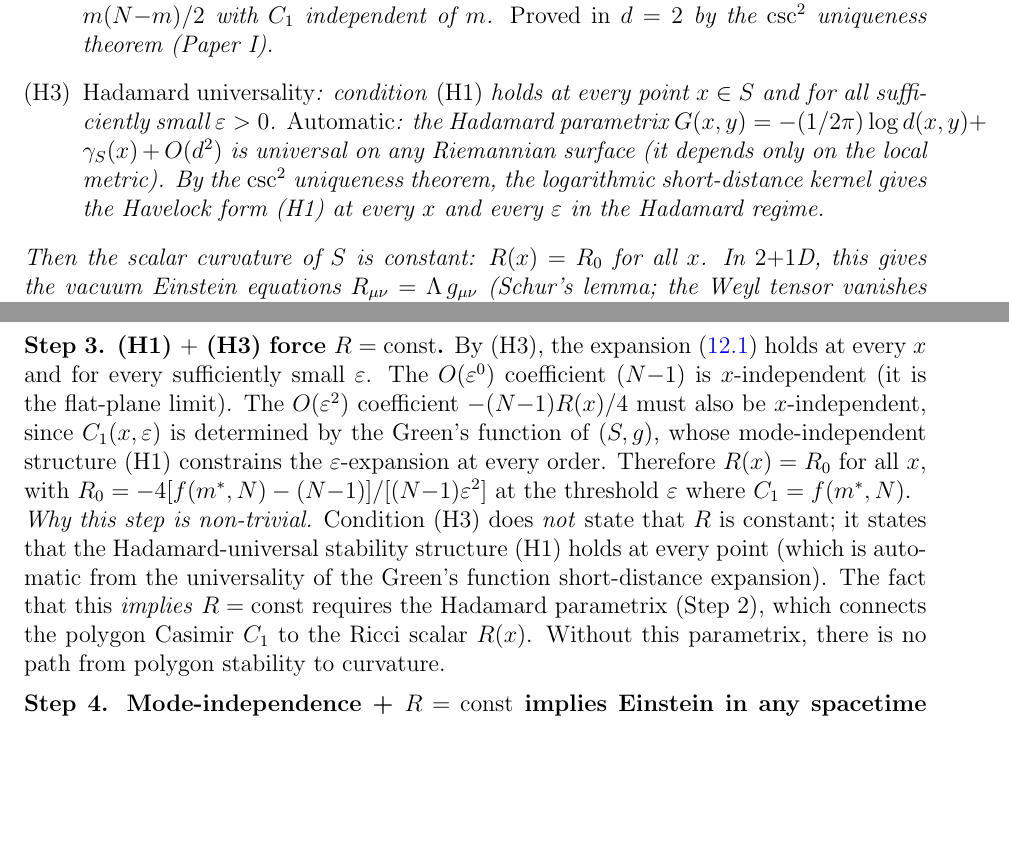
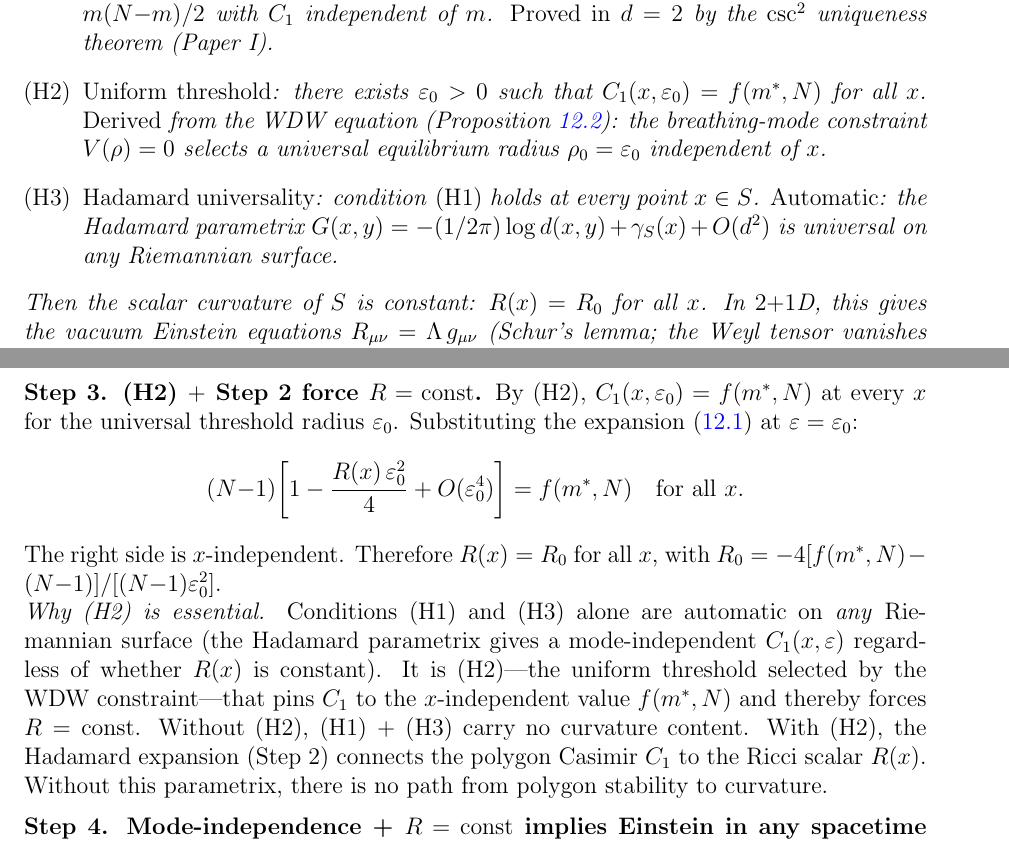
Before and after one commit to speagleg/polar-planetary-polygons, a LaTeX paper (latex/paper-3-gravity/main.tex): two parts of pages 20 and 21 of 25, joined at a grey line, cut so that both start at the same text, the shorter picture padded with empty space. Compiled offline with pdfLaTeX.

Commit message:
Paper III: reinstate (H2), fix 5 concrete bugs from final reviewers
Critical fix — Theorem 6 Step 3:
- Reinstated (H2): "uniform threshold — the WDW constraint selects
  a universal equilibrium radius ε₀ independent of x"
- Step 3 now correctly derives R=const from (H2) + Hadamard expansion
- Explicit paragraph: "(H1)+(H3) alone are automatic on ANY surface;
  (H2) is what pins C₁ to f(m*) and forces R=const"
- Abstract and intro restored to "three hypotheses"

Concrete bug fixes:
- "For k≥4: j irrational" → "for 4≤k≤19" (next Pell at k=20, N=41)
- Spectral bound 2/(4π λ_triv) → 2.86/(4π λ_triv) ≈ 0.015
- "Doubly exponential" → "exponential in N²" (correct terminology)
- Clausius ratio: made explicit that δS = (dS/dρ) × Area × δρ
  (per-unit-length entropy × circumference, fixing dimensional mismatch)

Co-Authored-By: Claude Opus 4.6 (1M context) <noreply@anthropic.com>

```diff
--- a/latex/paper-3-gravity/main.tex
+++ b/latex/paper-3-gravity/main.tex
@@ -1699,17 +1699,20 @@ If:
   with $C_1$ independent of~$m$.
   \emph{Proved in $d = 2$} by the $\csc^2$ uniqueness
   theorem (Paper~I).
+\item[\textup{(H2)}]
+  \emph{Uniform threshold}: there exists $\varepsilon_0 > 0$
+  such that $C_1(x,\varepsilon_0) = f(m^*,N)$ for all~$x$.
+  \emph{Derived} from the WDW equation
+  (Proposition~\ref{prop:wdw-lambda}):
+  the breathing-mode constraint $V(\rho) = 0$ selects a
+  universal equilibrium radius $\rho_0 = \varepsilon_0$
+  independent of~$x$.
 \item[\textup{(H3)}]
   \emph{Hadamard universality}: condition~\textup{(H1)} holds
-  at every point~$x \in S$ and for all sufficiently
-  small~$\varepsilon > 0$.
+  at every point~$x \in S$.
   \emph{Automatic}: the Hadamard parametrix
   $G(x,y) = -(1/2\pi)\log d(x,y) + \gamma_S(x) + O(d^2)$
-  is universal on any Riemannian surface
-  (it depends only on the local metric).
-  By the $\csc^2$ uniqueness theorem, the logarithmic
-  short-distance kernel gives the Havelock form (H1)
-  at every~$x$ and every~$\varepsilon$ in the Hadamard regime.
+  is universal on any Riemannian surface.
 \end{enumerate}
 Then the scalar curvature of~$S$ is constant:
 $R(x) = R_0$ for all~$x$.
@@ -1775,28 +1778,31 @@ with $\sum_p\sin^2(\pi p/N) = N/2$) and $1/12$ (from the
 curvature correction to chord distances at $O(\varepsilon^3)$).
 
 \medskip
-\noindent\textbf{Step~3. (H1) $+$ (H3) force $R = \mathrm{const}$.}
-By~(H3), the expansion~(\ref{eq:C1-expansion-proof}) holds
-at every~$x$ and for every sufficiently small~$\varepsilon$.
-The $O(\varepsilon^0)$ coefficient $(N{-}1)$ is $x$-independent
-(it is the flat-plane limit).
-The $O(\varepsilon^2)$ coefficient $-(N{-}1)R(x)/4$ must also be
-$x$-independent, since $C_1(x,\varepsilon)$ is determined
-by the Green's function of $(S,g)$, whose mode-independent
-structure~(H1) constrains the $\varepsilon$-expansion at
-every order.
+\noindent\textbf{Step~3. (H2) $+$ Step~2 force $R = \mathrm{const}$.}
+By~(H2), $C_1(x,\varepsilon_0) = f(m^*,N)$ at every~$x$
+for the universal threshold radius~$\varepsilon_0$.
+Substituting the expansion~(\ref{eq:C1-expansion-proof})
+at $\varepsilon = \varepsilon_0$:
+\[
+  (N{-}1)\!\left[1 - \frac{R(x)\,\varepsilon_0^2}{4}
+  + O(\varepsilon_0^4)\right] = f(m^*,N)
+  \quad\text{for all } x.
+\]
+The right side is $x$-independent.
 Therefore $R(x) = R_0$ for all~$x$, with
-$R_0 = -4[f(m^*,N) - (N{-}1)]/[(N{-}1)\varepsilon^2]$
-at the threshold~$\varepsilon$ where $C_1 = f(m^*,N)$.
+$R_0 = -4[f(m^*,N) - (N{-}1)]/[(N{-}1)\varepsilon_0^2]$.
 
 \noindent
-\emph{Why this step is non-trivial.}
-Condition~(H3) does \emph{not} state that $R$ is constant;
-it states that the Hadamard-universal stability structure
-\textup{(H1)} holds at every point (which is automatic
-from the universality of the Green's function short-distance expansion).
-The fact that this \emph{implies} $R = \mathrm{const}$
-requires the Hadamard parametrix (Step~2), which connects
+\emph{Why (H2) is essential.}
+Conditions~(H1) and~(H3) alone are automatic on
+\emph{any} Riemannian surface (the Hadamard parametrix
+gives a mode-independent $C_1(x,\varepsilon)$ regardless
+of whether $R(x)$ is constant).
+It is~(H2)---the uniform threshold selected by the
+WDW constraint---that pins $C_1$ to the $x$-independent
+value $f(m^*,N)$ and thereby forces $R = \mathrm{const}$.
+Without~(H2), (H1) $+$ (H3) carry no curvature content.
+With~(H2), the Hadamard expansion (Step~2) connects
 the polygon Casimir~$C_1$ to the Ricci scalar~$R(x)$.
 Without this parametrix, there is no path from polygon
 stability to curvature.
```
Also changed, not shown: latex/paper-3-gravity/main.tex (43 more changed lines).
